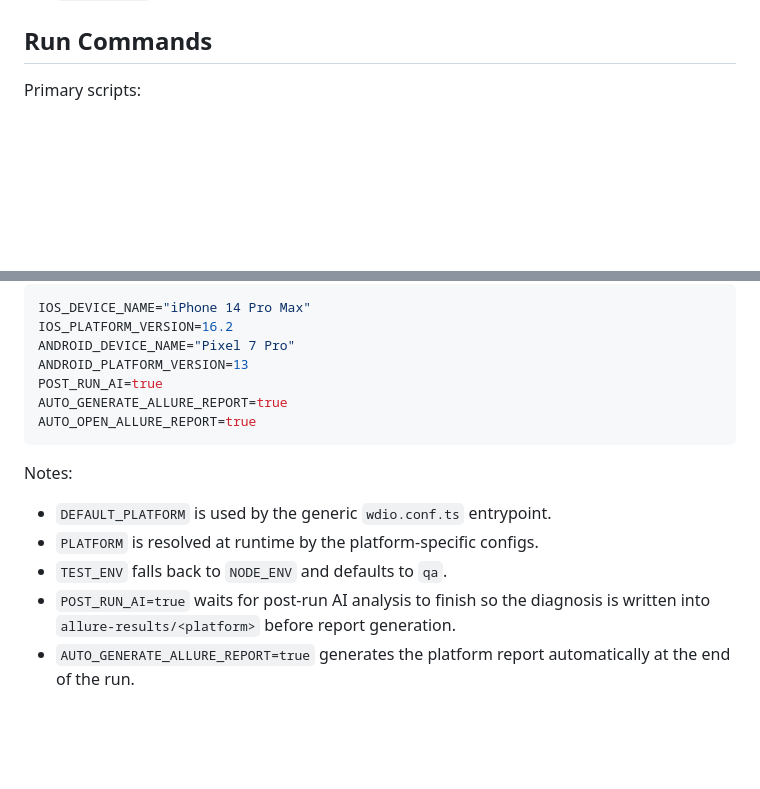
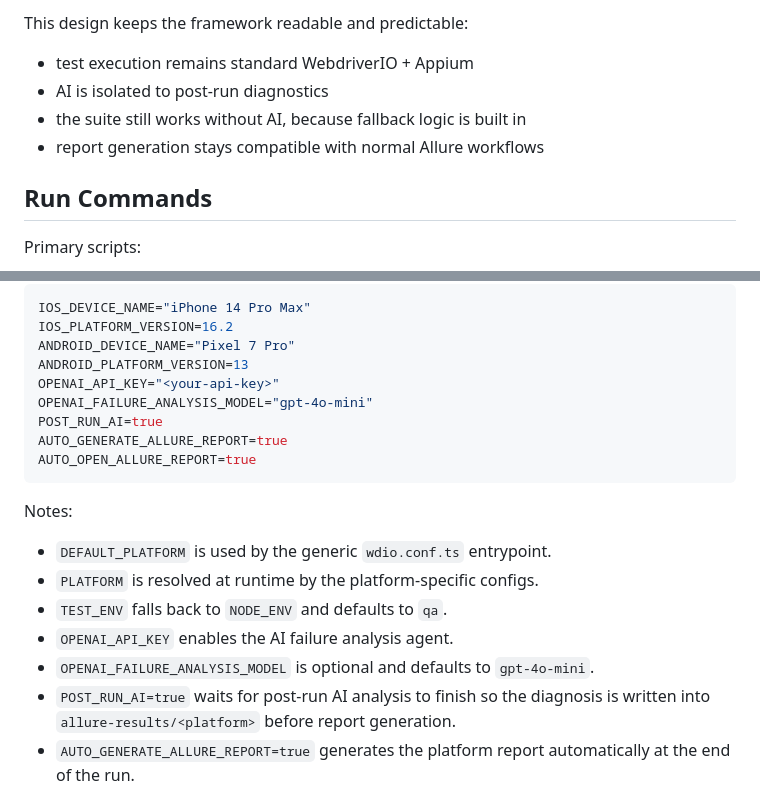
Before and after one commit to xvedesh/AI-Powered-Appium-Cross-Mobile-Grid, a Markdown page: README.md, 2 parts joined by grey strips. Drawn GitHub-style; blank space fills up the shorter version.

Commit message:
Updated README.md file with FW AI Agent feature description

```diff
--- a/README.md
+++ b/README.md
@@ -10,3 +55,8 @@ Supported targets:
+This design keeps the framework readable and predictable:
+- test execution remains standard WebdriverIO + Appium
+- AI is isolated to post-run diagnostics
+- the suite still works without AI, because fallback logic is built in
+- report generation stays compatible with normal Allure workflows
 
 ## Run Commands
 
@@ -153,6 +203,8 @@ IOS_DEVICE_NAME="iPhone 14 Pro Max"
 IOS_PLATFORM_VERSION=16.2
 ANDROID_DEVICE_NAME="Pixel 7 Pro"
 ANDROID_PLATFORM_VERSION=13
+OPENAI_API_KEY="<your-api-key>"
+OPENAI_FAILURE_ANALYSIS_MODEL="gpt-4o-mini"
 POST_RUN_AI=true
 AUTO_GENERATE_ALLURE_REPORT=true
 AUTO_OPEN_ALLURE_REPORT=true
@@ -162,6 +214,8 @@ Notes:
 - `DEFAULT_PLATFORM` is used by the generic `wdio.conf.ts` entrypoint.
 - `PLATFORM` is resolved at runtime by the platform-specific configs.
 - `TEST_ENV` falls back to `NODE_ENV` and defaults to `qa`.
+- `OPENAI_API_KEY` enables the AI failure analysis agent.
+- `OPENAI_FAILURE_ANALYSIS_MODEL` is optional and defaults to `gpt-4o-mini`.
 - `POST_RUN_AI=true` waits for post-run AI analysis to finish so the diagnosis is written into `allure-results/<platform>` before report generation.
 - `AUTO_GENERATE_ALLURE_REPORT=true` generates the platform report automatically at the end of the run.
 - `AUTO_OPEN_ALLURE_REPORT=true` opens the generated platform report automatically after generation. This is intended for local demo use, not CI.
```
Also changed, not shown: other parts of README.md (+45 -0 lines).
